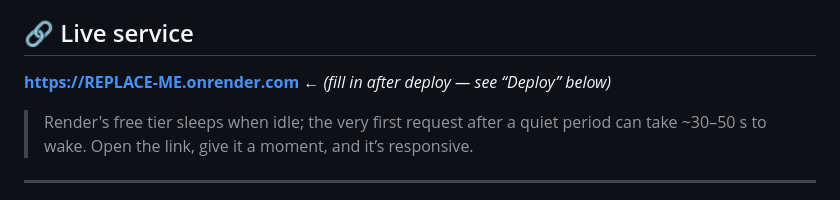
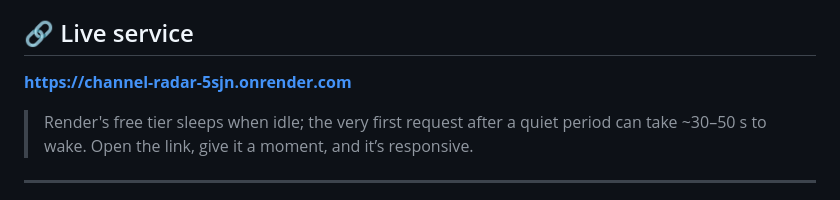
Before and after one commit to DExquire/channel-radar, a Markdown page: README.md, the part around the change. GitHub-like rendering.

Commit message:
docs: live URL

```diff
--- a/README.md
+++ b/README.md
@@ -7,7 +7,7 @@ can open in a browser at any time.
 
 ## 🔗 Live service
 
-**https://REPLACE-ME.onrender.com**  ← _(fill in after deploy — see “Deploy” below)_
+**https://channel-radar-5sjn.onrender.com**
 
 > Render's free tier sleeps when idle; the very first request after a quiet period
 > can take ~30–50 s to wake. Open the link, give it a moment, and it’s responsive.
```
